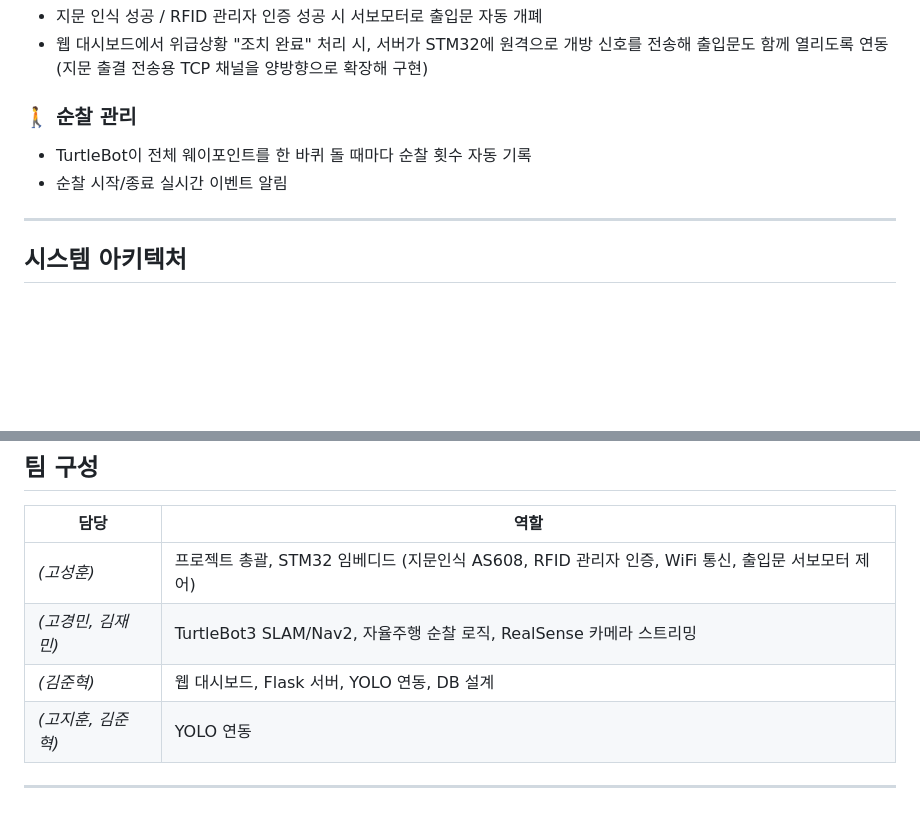
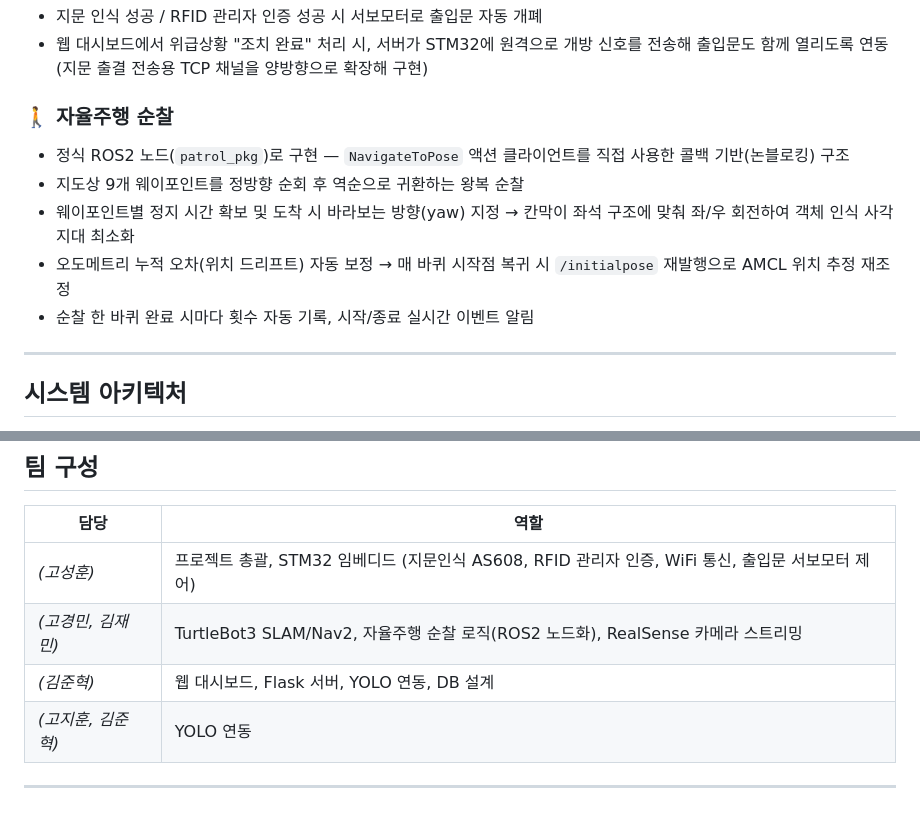
Before and after one commit to koesunghoon/Studyroom_monitoring_system, a Markdown page: README.md, 2 parts joined by grey strips. Rendered like a GitHub page; blank space fills up the shorter version.

```diff
--- a/README.md
+++ b/README.md
@@ -36,9 +36,14 @@ TurtleBot3가 스터디카페(1인실 7개)를 자율주행으로 순찰하면
 - 웹 대시보드에서 위급상황 "조치 완료" 처리 시, 서버가 STM32에 원격으로 개방 신호를 전송해 출입문도 함께 열리도록 연동
   (지문 출결 전송용 TCP 채널을 양방향으로 확장해 구현)
 
-### 🚶 순찰 관리
-- TurtleBot이 전체 웨이포인트를 한 바퀴 돌 때마다 순찰 횟수 자동 기록
-- 순찰 시작/종료 실시간 이벤트 알림
+### 🚶 자율주행 순찰
+- 정식 ROS2 노드(`patrol_pkg`)로 구현 — `NavigateToPose` 액션 클라이언트를 직접 사용한 콜백 기반(논블로킹) 구조
+- 지도상 9개 웨이포인트를 정방향 순회 후 역순으로 귀환하는 왕복 순찰
+- 웨이포인트별 정지 시간 확보 및 도착 시 바라보는 방향(yaw) 지정
+  → 칸막이 좌석 구조에 맞춰 좌/우 회전하여 객체 인식 사각지대 최소화
+- 오도메트리 누적 오차(위치 드리프트) 자동 보정
+  → 매 바퀴 시작점 복귀 시 `/initialpose` 재발행으로 AMCL 위치 추정 재조정
+- 순찰 한 바퀴 완료 시마다 횟수 자동 기록, 시작/종료 실시간 이벤트 알림
 
 ---
 
@@ -114,8 +152,8 @@ python app.py
 
 | 담당 | 역할 |
 |---|---|
-| _(고성훈)_ |프로젝트 총괄, STM32 임베디드 (지문인식 AS608, RFID 관리자 인증, WiFi 통신, 출입문 서보모터 제어) |
-| _(고경민, 김재민)_ | TurtleBot3 SLAM/Nav2, 자율주행 순찰 로직, RealSense 카메라 스트리밍 |
+| _(고성훈)_ | 프로젝트 총괄, STM32 임베디드 (지문인식 AS608, RFID 관리자 인증, WiFi 통신, 출입문 서보모터 제어) |
+| _(고경민, 김재민)_ | TurtleBot3 SLAM/Nav2, 자율주행 순찰 로직(ROS2 노드화), RealSense 카메라 스트리밍 |
 | _(김준혁)_ | 웹 대시보드, Flask 서버, YOLO 연동, DB 설계 |
-| _(고지훈, 김준혁)_ |YOLO 연동|
+| _(고지훈, 김준혁)_ | YOLO 연동 |
 ---
```
Also changed, not shown: other parts of README.md (+40 -7 lines).
